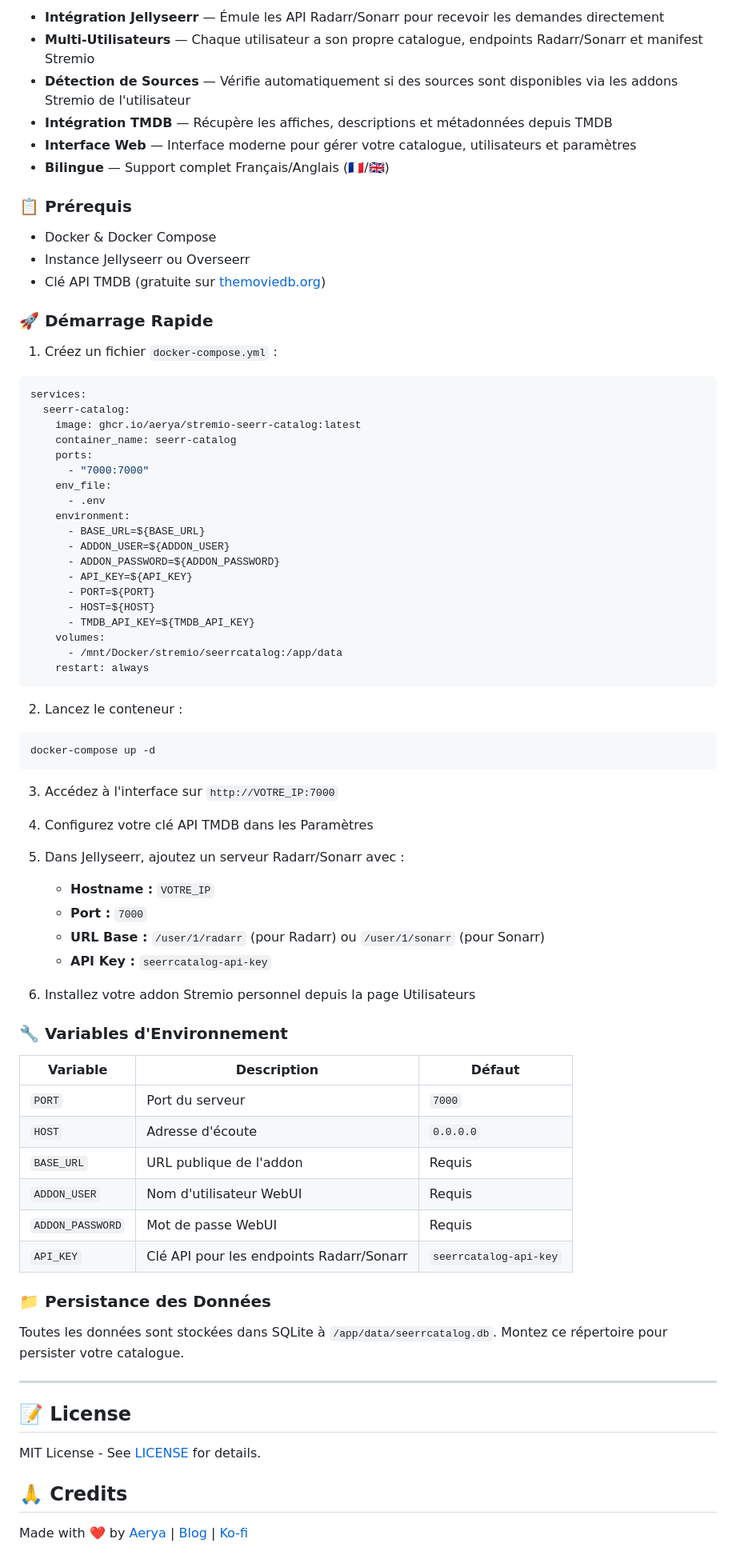
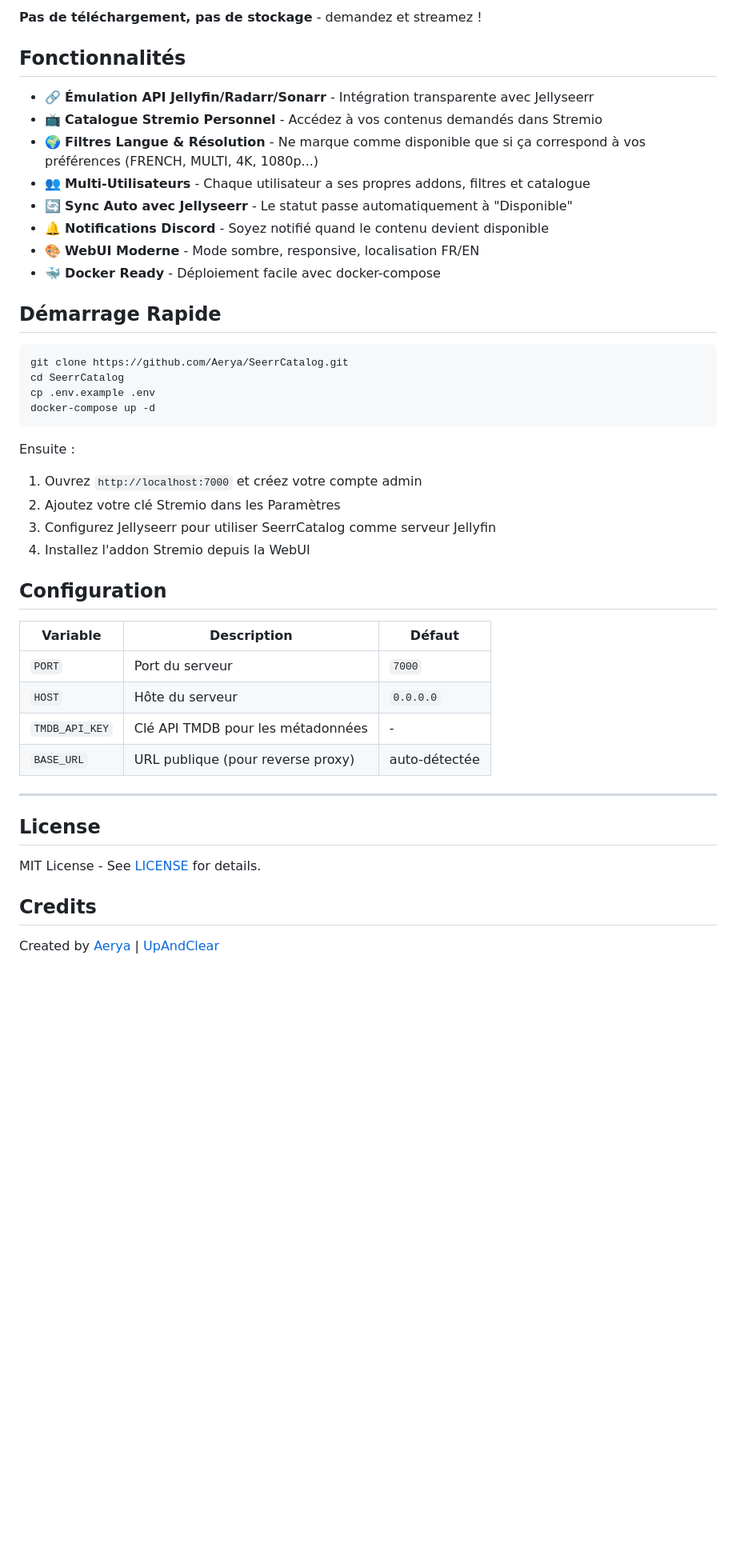
Before and after one commit to Aerya/Stremio-Seerr-Catalog, a Markdown page: README.md, the part around one of its changes. Shown at 80% size. GitHub-like rendering; blank space fills up the shorter version.

````diff
--- a/README.md
+++ b/README.md
@@ -106,81 +74,47 @@ SeerrCatalog est un addon Stremio auto-hébergé qui crée un catalogue personne
 
-- **Intégration Jellyseerr** — Émule les API Radarr/Sonarr pour recevoir les demandes directement
-- **Multi-Utilisateurs** — Chaque utilisateur a son propre catalogue, endpoints Radarr/Sonarr et manifest Stremio
-- **Détection de Sources** — Vérifie automatiquement si des sources sont disponibles via les addons Stremio de l'utilisateur
-- **Intégration TMDB** — Récupère les affiches, descriptions et métadonnées depuis TMDB
-- **Interface Web** — Interface moderne pour gérer votre catalogue, utilisateurs et paramètres
-- **Bilingue** — Support complet Français/Anglais (🇫🇷/🇬🇧)
+**Pas de téléchargement, pas de stockage** - demandez et streamez !
 
-### 📋 Prérequis
+## Fonctionnalités
 
-- Docker & Docker Compose
-- Instance Jellyseerr ou Overseerr
-- Clé API TMDB (gratuite sur [themoviedb.org](https://www.themoviedb.org/settings/api))
+- 🔗 **Émulation API Jellyfin/Radarr/Sonarr** - Intégration transparente avec Jellyseerr
+- 📺 **Catalogue Stremio Personnel** - Accédez à vos contenus demandés dans Stremio
+- 🌍 **Filtres Langue & Résolution** - Ne marque comme disponible que si ça correspond à vos préférences (FRENCH, MULTI, 4K, 1080p...)
+- 👥 **Multi-Utilisateurs** - Chaque utilisateur a ses propres addons, filtres et catalogue
+- 🔄 **Sync Auto avec Jellyseerr** - Le statut passe automatiquement à "Disponible"
+- 🔔 **Notifications Discord** - Soyez notifié quand le contenu devient disponible
+- 🎨 **WebUI Moderne** - Mode sombre, responsive, localisation FR/EN
+- 🐳 **Docker Ready** - Déploiement facile avec docker-compose
 
-### 🚀 Démarrage Rapide
+## Démarrage Rapide
 
-1. Créez un fichier `docker-compose.yml` :
-
-```yaml
-services:
-  seerr-catalog:
-    image: ghcr.io/aerya/stremio-seerr-catalog:latest
-    container_name: seerr-catalog
-    ports:
-      - "7000:7000"
-    env_file:
-      - .env
-    environment:
-      - BASE_URL=${BASE_URL}
-      - ADDON_USER=${ADDON_USER}
-      - ADDON_PASSWORD=${ADDON_PASSWORD}
-      - API_KEY=${API_KEY}
-      - PORT=${PORT}
-      - HOST=${HOST}
-      - TMDB_API_KEY=${TMDB_API_KEY}
-    volumes:
-      - /mnt/Docker/stremio/seerrcatalog:/app/data
-    restart: always
-```
-
-2. Lancez le conteneur :
 ```bash
+git clone https://github.com/Aerya/SeerrCatalog.git
+cd SeerrCatalog
+cp .env.example .env
 docker-compose up -d
 ```
 
-3. Accédez à l'interface sur `http://VOTRE_IP:7000`
+Ensuite :
+1. Ouvrez `http://localhost:7000` et créez votre compte admin
+2. Ajoutez votre clé Stremio dans les Paramètres
+3. Configurez Jellyseerr pour utiliser SeerrCatalog comme serveur Jellyfin
+4. Installez l'addon Stremio depuis la WebUI
 
-4. Configurez votre clé API TMDB dans les Paramètres
-
-5. Dans Jellyseerr, ajoutez un serveur Radarr/Sonarr avec :
-   - **Hostname :** `VOTRE_IP`
-   - **Port :** `7000`
-   - **URL Base :** `/user/1/radarr` (pour Radarr) ou `/user/1/sonarr` (pour Sonarr)
-   - **API Key :** `seerrcatalog-api-key`
-
-6. Installez votre addon Stremio personnel depuis la page Utilisateurs
-
-### 🔧 Variables d'Environnement
+## Configuration
 
 | Variable | Description | Défaut |
 |----------|-------------|--------|
 | `PORT` | Port du serveur | `7000` |
-| `HOST` | Adresse d'écoute | `0.0.0.0` |
-| `BASE_URL` | URL publique de l'addon | Requis |
-| `ADDON_USER` | Nom d'utilisateur WebUI | Requis |
-| `ADDON_PASSWORD` | Mot de passe WebUI | Requis |
-| `API_KEY` | Clé API pour les endpoints Radarr/Sonarr | `seerrcatalog-api-key` |
-
-### 📁 Persistance des Données
-
-Toutes les données sont stockées dans SQLite à `/app/data/seerrcatalog.db`. Montez ce répertoire pour persister votre catalogue.
+| `HOST` | Hôte du serveur | `0.0.0.0` |
+| `TMDB_API_KEY` | Clé API TMDB pour les métadonnées | - |
+| `BASE_URL` | URL publique (pour reverse proxy) | auto-détectée |
 
 ---
 
-## 📝 License
+## License
 
 MIT License - See [LICENSE](LICENSE) for details.
 
-## 🙏 Credits
+## Credits
 
-Made with ❤️ by [Aerya](https://github.com/Aerya) | [Blog](https://upandclear.org) | [Ko-fi](https://ko-fi.com/upandclear)
+Created by [Aerya](https://github.com/Aerya) | [UpAndClear](https://upandclear.org)
````
Also changed, not shown: other parts of README.md (+41 -73 lines).
